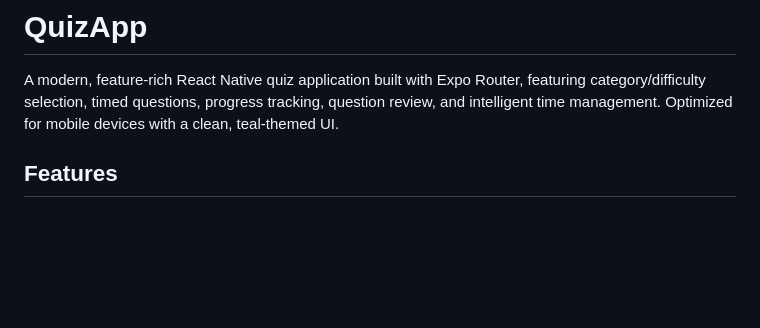
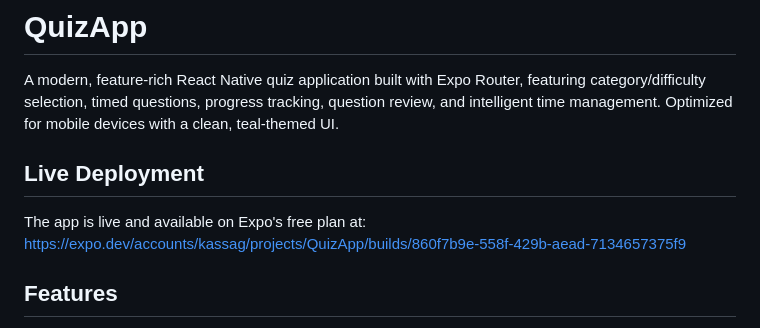
Before and after one commit to Kassa-G-Weldemariam/react_native_QuizApp, a Markdown page: README.md, the part around the change. GitHub-like rendering; blank space fills up the shorter version.

Commit message:
link for installation added

```diff
--- a/README.md
+++ b/README.md
@@ -1,6 +1,10 @@
 # QuizApp
 
 A modern, feature-rich React Native quiz application built with Expo Router, featuring category/difficulty selection, timed questions, progress tracking, question review, and intelligent time management. Optimized for mobile devices with a clean, teal-themed UI.
+
+## Live Deployment
+
+The app is live and available on Expo's free plan at: https://expo.dev/accounts/kassag/projects/QuizApp/builds/860f7b9e-558f-429b-aead-7134657375f9
 
 ## Features
 
```
